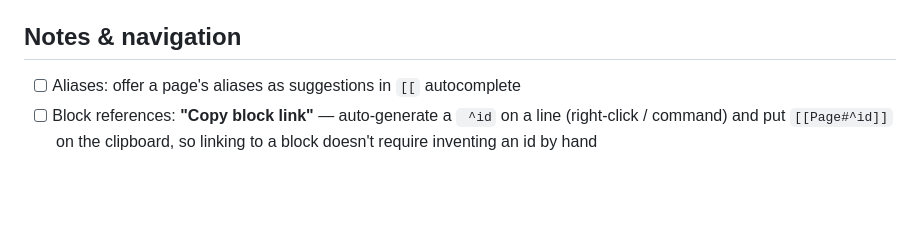
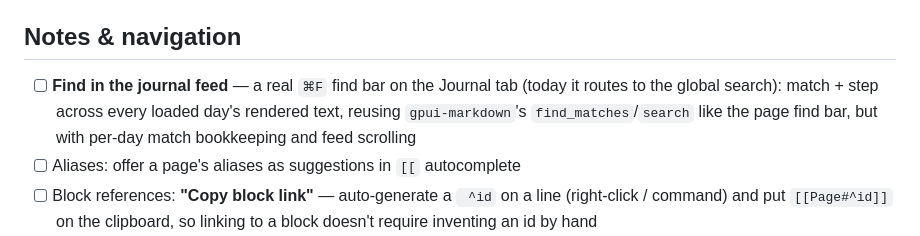
Before and after one commit to packetThrower/zorite, a Markdown page: TODO.md, the part around the change. Rendered like a GitHub page; blank space fills up the shorter version.

Commit message:
docs(todo): find bar for the journal feed
Co-Authored-By: Claude Fable 5 <noreply@anthropic.com>

```diff
--- a/TODO.md
+++ b/TODO.md
@@ -53,6 +53,10 @@ release notes; prune after 0.7.0 ships.
   exists), then `.small()` the page menus to match the custom ones
 
 ## Notes & navigation
+- [ ] **Find in the journal feed** — a real `⌘F` find bar on the Journal tab
+  (today it routes to the global search): match + step across every loaded
+  day's rendered text, reusing `gpui-markdown`'s `find_matches`/`search` like
+  the page find bar, but with per-day match bookkeeping and feed scrolling
 - [ ] Aliases: offer a page's aliases as suggestions in `[[` autocomplete
 - [ ] Block references: **"Copy block link"** — auto-generate a ` ^id` on a line
   (right-click / command) and put `[[Page#^id]]` on the clipboard, so linking to
```
